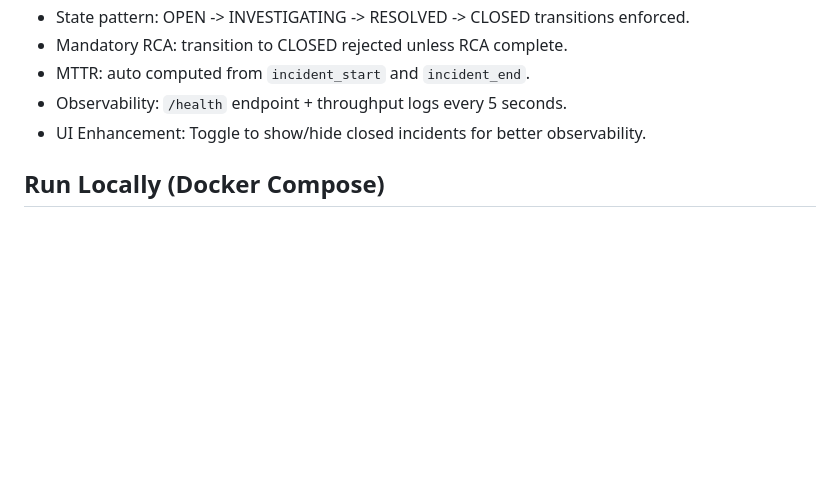
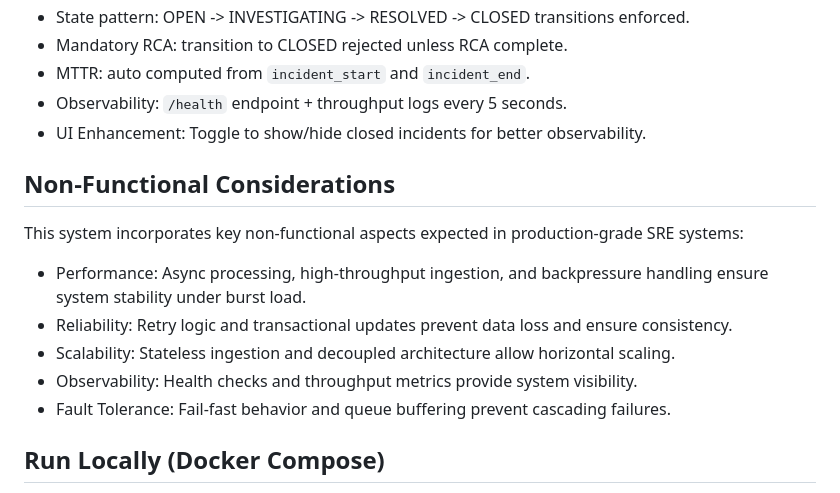
Before and after one commit to aman-2-5/Zeotap-IMS, a Markdown page: README.md, the part around the change. Drawn GitHub-style; blank space fills up the shorter version.

```diff
--- a/README.md
+++ b/README.md
@@ -40,6 +40,16 @@ flowchart TD
 - MTTR: auto computed from `incident_start` and `incident_end`.
 - Observability: `/health` endpoint + throughput logs every 5 seconds.
 - UI Enhancement: Toggle to show/hide closed incidents for better observability.
+
+## Non-Functional Considerations
+
+This system incorporates key non-functional aspects expected in production-grade SRE systems:
+
+- Performance: Async processing, high-throughput ingestion, and backpressure handling ensure system stability under burst load.
+- Reliability: Retry logic and transactional updates prevent data loss and ensure consistency.
+- Scalability: Stateless ingestion and decoupled architecture allow horizontal scaling.
+- Observability: Health checks and throughput metrics provide system visibility.
+- Fault Tolerance: Fail-fast behavior and queue buffering prevent cascading failures.
 
 ## Run Locally (Docker Compose)
 1. Ensure Docker Desktop is running.
```
